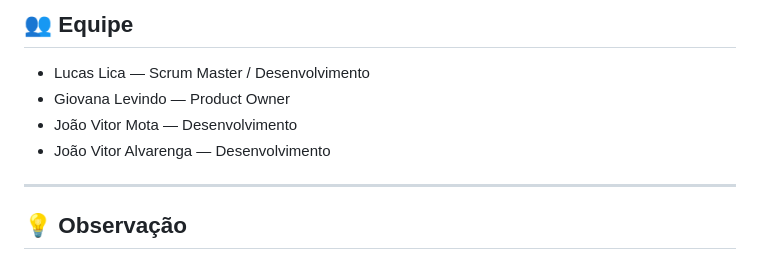
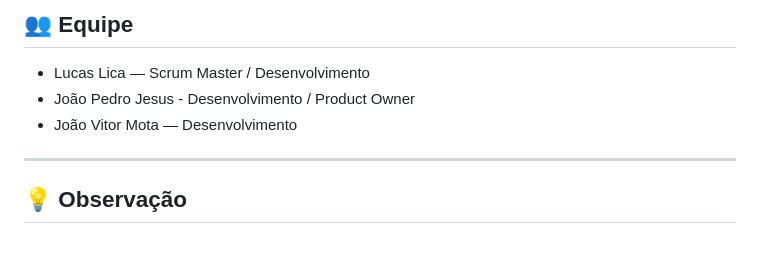
Before and after one commit to LLLucasLL/SGA, a Markdown page: README.md, the part around the change. GitHub-like rendering.

Commit message:
Update team roles in README.md

```diff
--- a/README.md
+++ b/README.md
@@ -192,9 +192,8 @@ Projeto em desenvolvimento com base funcional para demonstração, estudo e evol
 ## 👥 Equipe
 
 - Lucas Lica — Scrum Master / Desenvolvimento
-- Giovana Levindo — Product Owner
+- João Pedro Jesus - Desenvolvimento / Product Owner
 - João Vitor Mota — Desenvolvimento
-- João Vitor Alvarenga — Desenvolvimento
 
 ---
 
```
